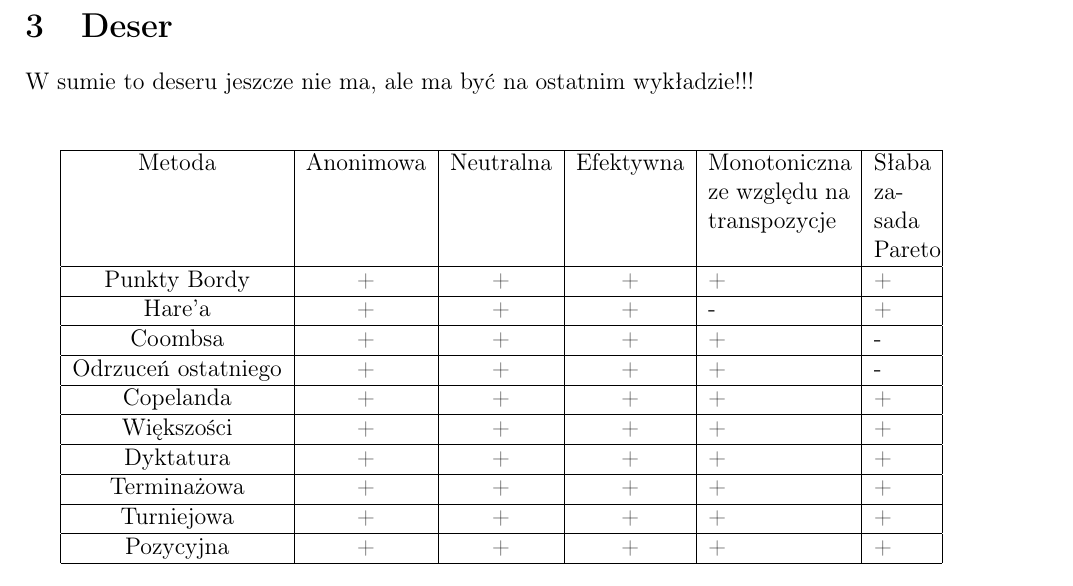
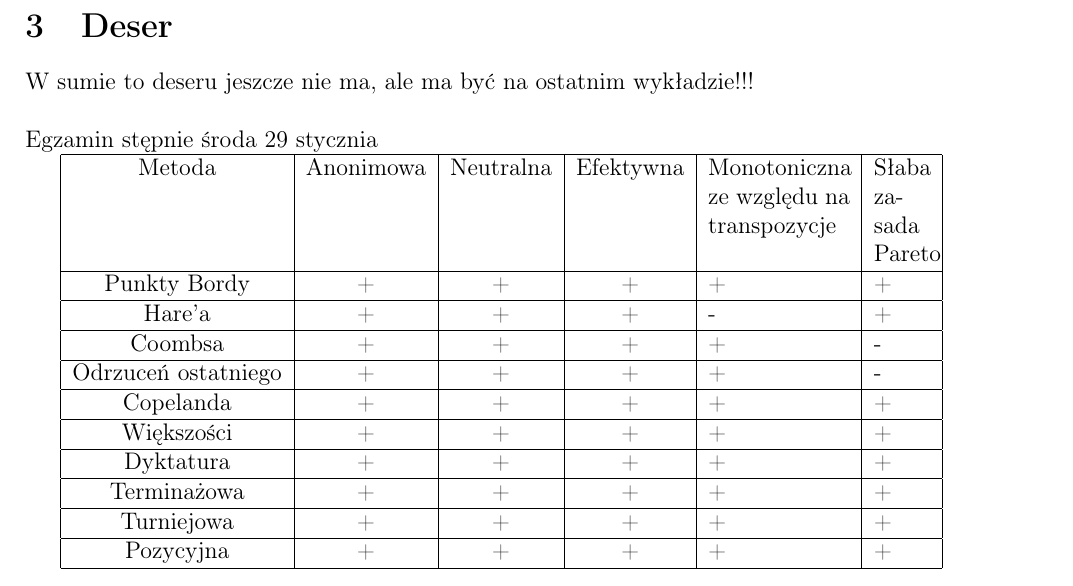
Before and after one commit to TabakaSIM/Matematyczne-aspekty-wybor-w, a LaTeX document (wyklad.tex): part of page 19 of 19, cut so that both start at the same text. Compiled offline with pdfLaTeX.

Commit message:
Update wstępny termin egzaminu

```diff
--- a/wyklad.tex
+++ b/wyklad.tex
@@ -1087,7 +1087,7 @@ jeśli $\exists{k_1,k_2\in K}: W_1=\{w_{1},w_{2},\dots,w_{i}\}$ głosowali na $k
 	\newpage
 	\section{Deser}
 	W sumie to deseru jeszcze nie ma, ale ma być na ostatnim wykładzie!!! \\\\
-
+	Egzamin stępnie środa 29 stycznia
 
 	\begin{tabular}{|c|c|c|c|p{2.5cm}|p{1cm}|}\hline
 		Metoda & Anonimowa & Neutralna & Efektywna & Monotoniczna ze względu na transpozycje&Słaba zasada Pareto\\\hline
```
Also changed, not shown: wyklad.pdf.
